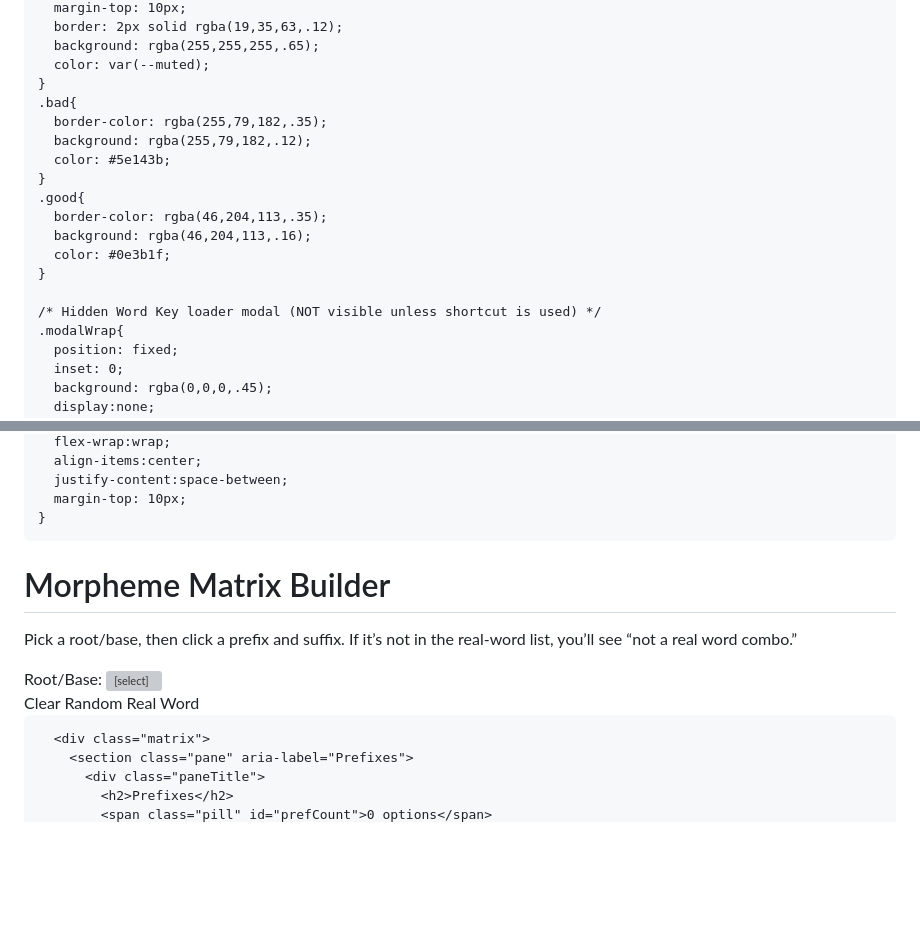
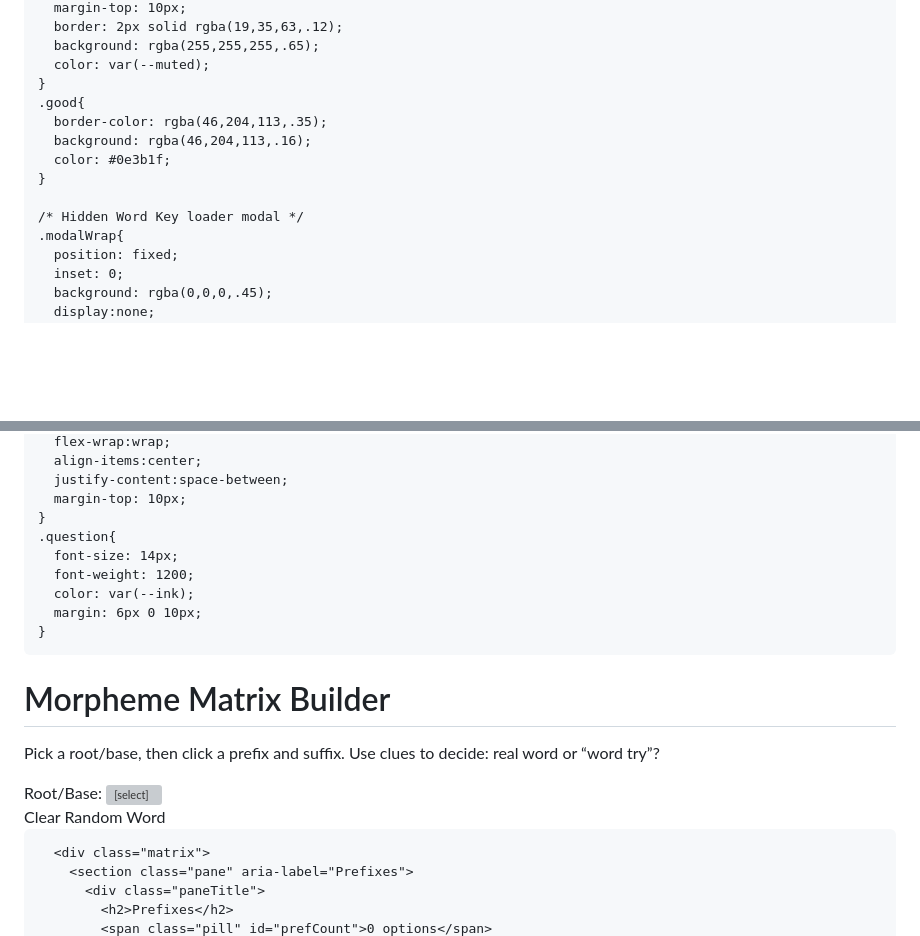
Before and after one commit to eduventuring-commits/morphology-playground, a Markdown page: README.md, 2 parts joined by grey strips. Rendered like a GitHub page; blank space fills up the shorter version; grey boxes are pictures that could not be loaded.

```diff
--- a/README.md
+++ b/README.md
@@ -264,18 +264,13 @@ index.html
       background: rgba(255,255,255,.65);
       color: var(--muted);
     }
-    .bad{
-      border-color: rgba(255,79,182,.35);
-      background: rgba(255,79,182,.12);
-      color: #5e143b;
-    }
     .good{
       border-color: rgba(46,204,113,.35);
       background: rgba(46,204,113,.16);
       color: #0e3b1f;
     }
 
-    /* Hidden Word Key loader modal (NOT visible unless shortcut is used) */
+    /* Hidden Word Key loader modal */
     .modalWrap{
       position: fixed;
       inset: 0;
@@ -324,12 +319,18 @@ index.html
       justify-content:space-between;
       margin-top: 10px;
     }
+    .question{
+      font-size: 14px;
+      font-weight: 1200;
+      color: var(--ink);
+      margin: 6px 0 10px;
+    }
   </style>
 </head>
 <body>
   <header>
     <h1>Morpheme Matrix Builder</h1>
-    <p class="subtitle">Pick a root/base, then click a prefix and suffix. If it’s not in the real-word list, you’ll see “not a real word combo.”</p>
+    <p class="subtitle">Pick a root/base, then click a prefix and suffix. Use clues to decide: real word or “word try”?</p>
   </header>
 
   <main>
@@ -341,7 +342,7 @@ index.html
         </div>
         <div class="control">
           <button id="clearBtn" class="ghost" aria-label="Clear prefix and suffix">Clear</button>
-          <button id="randomBtn" class="primary" aria-label="Choose a random real word">Random Real Word</button>
+          <button id="randomBtn" class="primary" aria-label="Choose a random word from the Word Key list">Random Word</button>
         </div>
       </div>
 
```
Also changed, not shown: other parts of README.md (+64 -48 lines).
